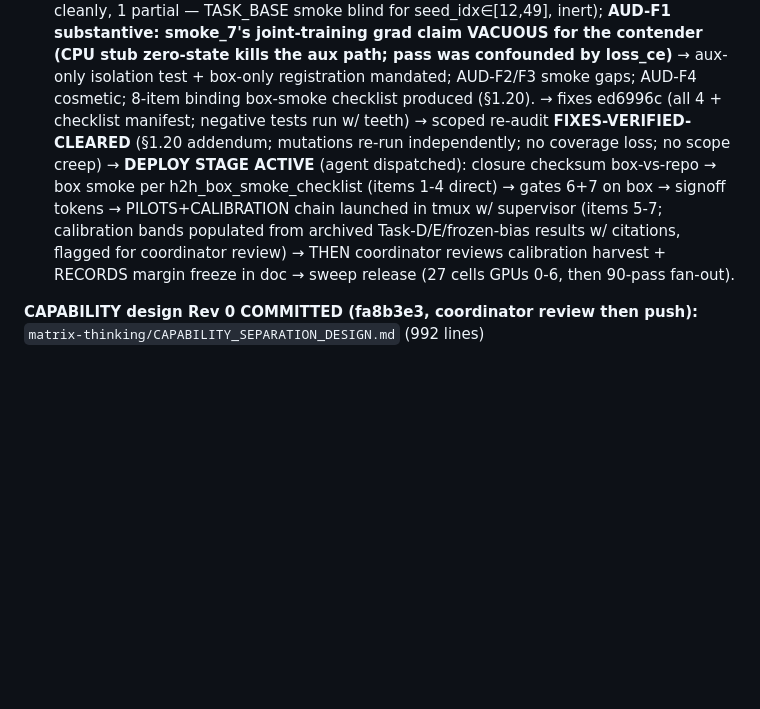
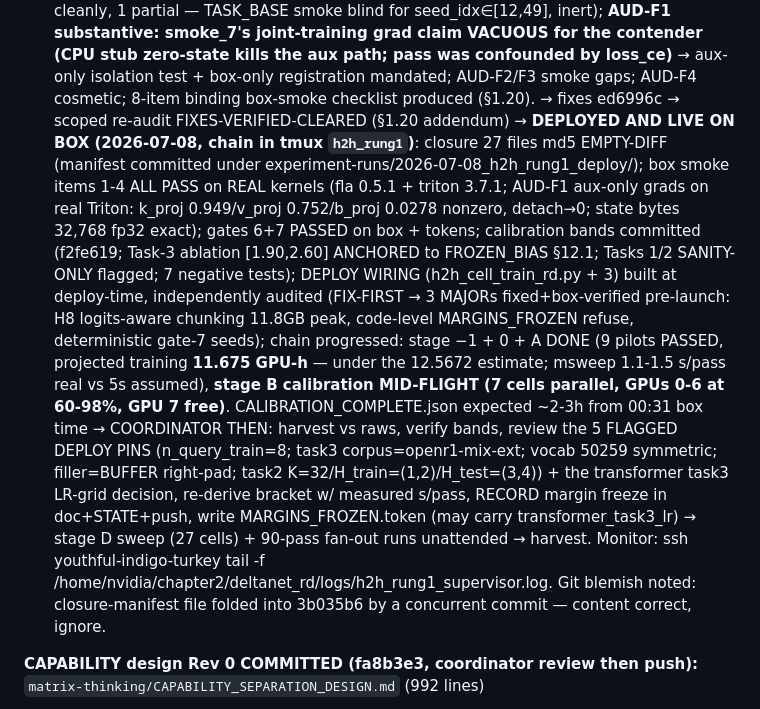
Before and after one commit to saml212/matrix-states, a Markdown page: STATE.md, the part around the change. GitHub-like rendering; blank space fills up the shorter version.

Commit message:
state: HEAD_TO_HEAD DEPLOYED — chain live in tmux h2h_rung1, calibration mid-flight GPUs 0-6, pilots 11.675 GPU-h under estimate
Co-Authored-By: Claude Fable 5 <noreply@anthropic.com>
Claude-Session: https://claude.ai/code/session_01X8cfhjbKxPaAVr3xUDV1RE

```diff
--- a/STATE.md
+++ b/STATE.md
@@ -106,16 +106,34 @@ joint-training grad claim VACUOUS for the contender (CPU stub zero-state
 kills the aux path; pass was confounded by loss_ce)** → aux-only
 isolation test + box-only registration mandated; AUD-F2/F3 smoke gaps;
 AUD-F4 cosmetic; 8-item binding box-smoke checklist produced (§1.20).
-→ fixes ed6996c (all 4 + checklist manifest; negative tests run w/
-teeth) → scoped re-audit **FIXES-VERIFIED-CLEARED** (§1.20 addendum;
-mutations re-run independently; no coverage loss; no scope creep) →
-**DEPLOY STAGE ACTIVE** (agent dispatched): closure checksum box-vs-repo
-→ box smoke per h2h_box_smoke_checklist (items 1-4 direct) → gates 6+7
-on box → signoff tokens → PILOTS+CALIBRATION chain launched in tmux w/
-supervisor (items 5-7; calibration bands populated from archived
-Task-D/E/frozen-bias results w/ citations, flagged for coordinator
-review) → THEN coordinator reviews calibration harvest + RECORDS margin
-freeze in doc → sweep release (27 cells GPUs 0-6, then 90-pass fan-out).
+→ fixes ed6996c → scoped re-audit FIXES-VERIFIED-CLEARED (§1.20
+addendum) → **DEPLOYED AND LIVE ON BOX (2026-07-08, chain in tmux
+`h2h_rung1`)**: closure 27 files md5 EMPTY-DIFF (manifest committed
+under experiment-runs/2026-07-08_h2h_rung1_deploy/); box smoke items
+1-4 ALL PASS on REAL kernels (fla 0.5.1 + triton 3.7.1; AUD-F1
+aux-only grads on real Triton: k_proj 0.949/v_proj 0.752/b_proj 0.0278
+nonzero, detach→0; state bytes 32,768 fp32 exact); gates 6+7 PASSED on
+box + tokens; calibration bands committed (f2fe619; Task-3 ablation
+[1.90,2.60] ANCHORED to FROZEN_BIAS §12.1; Tasks 1/2 SANITY-ONLY
+flagged; 7 negative tests); DEPLOY WIRING (h2h_cell_train_rd.py + 3)
+built at deploy-time, independently audited (FIX-FIRST → 3 MAJORs
+fixed+box-verified pre-launch: H8 logits-aware chunking 11.8GB peak,
+code-level MARGINS_FROZEN refuse, deterministic gate-7 seeds); chain
+progressed: stage −1 + 0 + A DONE (9 pilots PASSED, projected training
+**11.675 GPU-h** — under the 12.5672 estimate; msweep 1.1-1.5 s/pass
+real vs 5s assumed), **stage B calibration MID-FLIGHT (7 cells
+parallel, GPUs 0-6 at 60-98%, GPU 7 free)**. CALIBRATION_COMPLETE.json
+expected ~2-3h from 00:31 box time → COORDINATOR THEN: harvest vs
+raws, verify bands, review the 5 FLAGGED DEPLOY PINS (n_query_train=8;
+task3 corpus=openr1-mix-ext; vocab 50259 symmetric; filler=BUFFER
+right-pad; task2 K=32/H_train=(1,2)/H_test=(3,4)) + the transformer
+task3 LR-grid decision, re-derive bracket w/ measured s/pass, RECORD
+margin freeze in doc+STATE+push, write MARGINS_FROZEN.token (may carry
+transformer_task3_lr) → stage D sweep (27 cells) + 90-pass fan-out
+runs unattended → harvest. Monitor: ssh youthful-indigo-turkey tail -f
+/home/nvidia/chapter2/deltanet_rd/logs/h2h_rung1_supervisor.log. Git
+blemish noted: closure-manifest file folded into 3b035b6 by a
+concurrent commit — content correct, ignore.
 
 **CAPABILITY design Rev 0 COMMITTED (fa8b3e3, coordinator review then
 push):** `matrix-thinking/CAPABILITY_SEPARATION_DESIGN.md` (992 lines)
```
